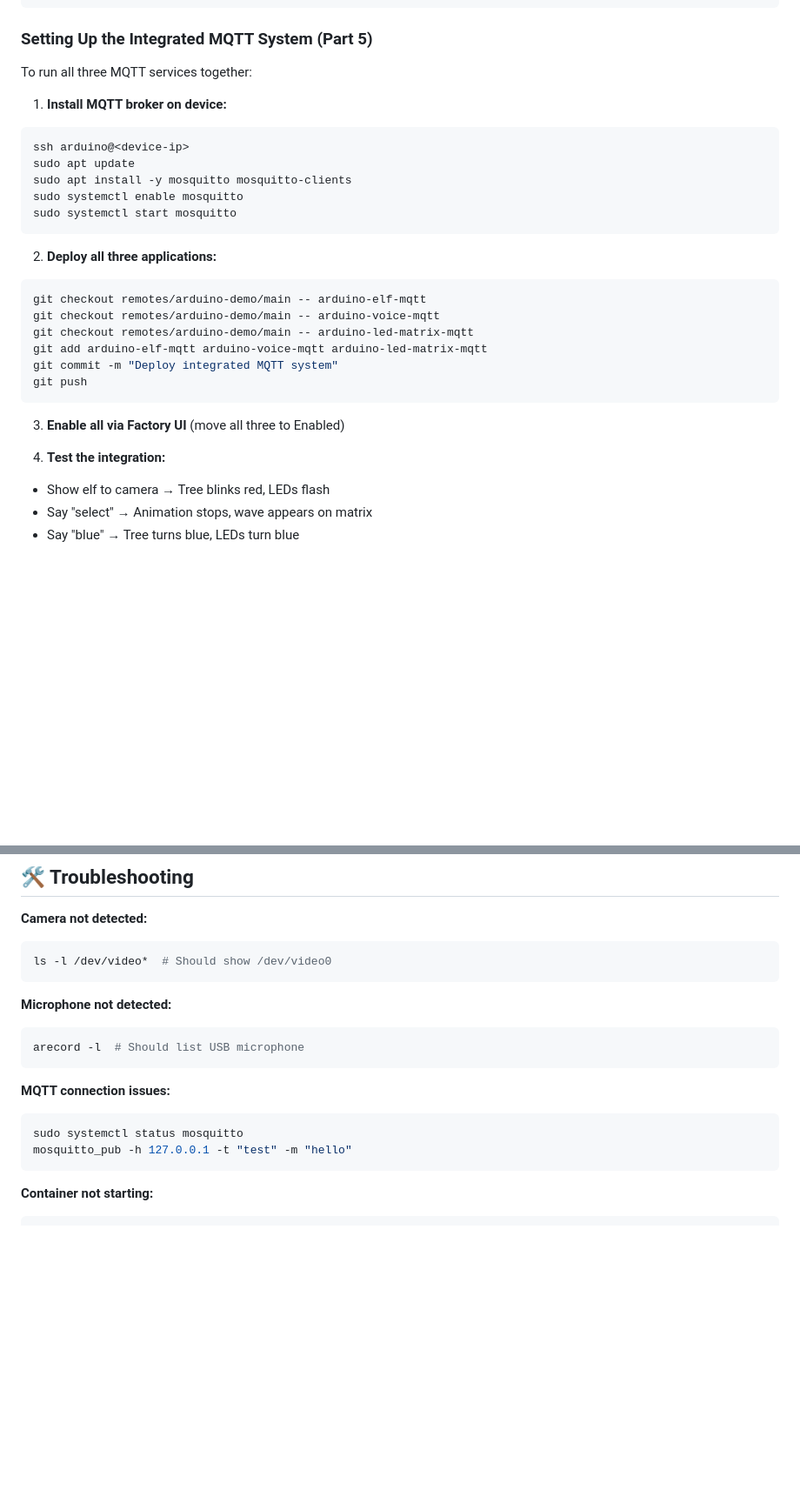
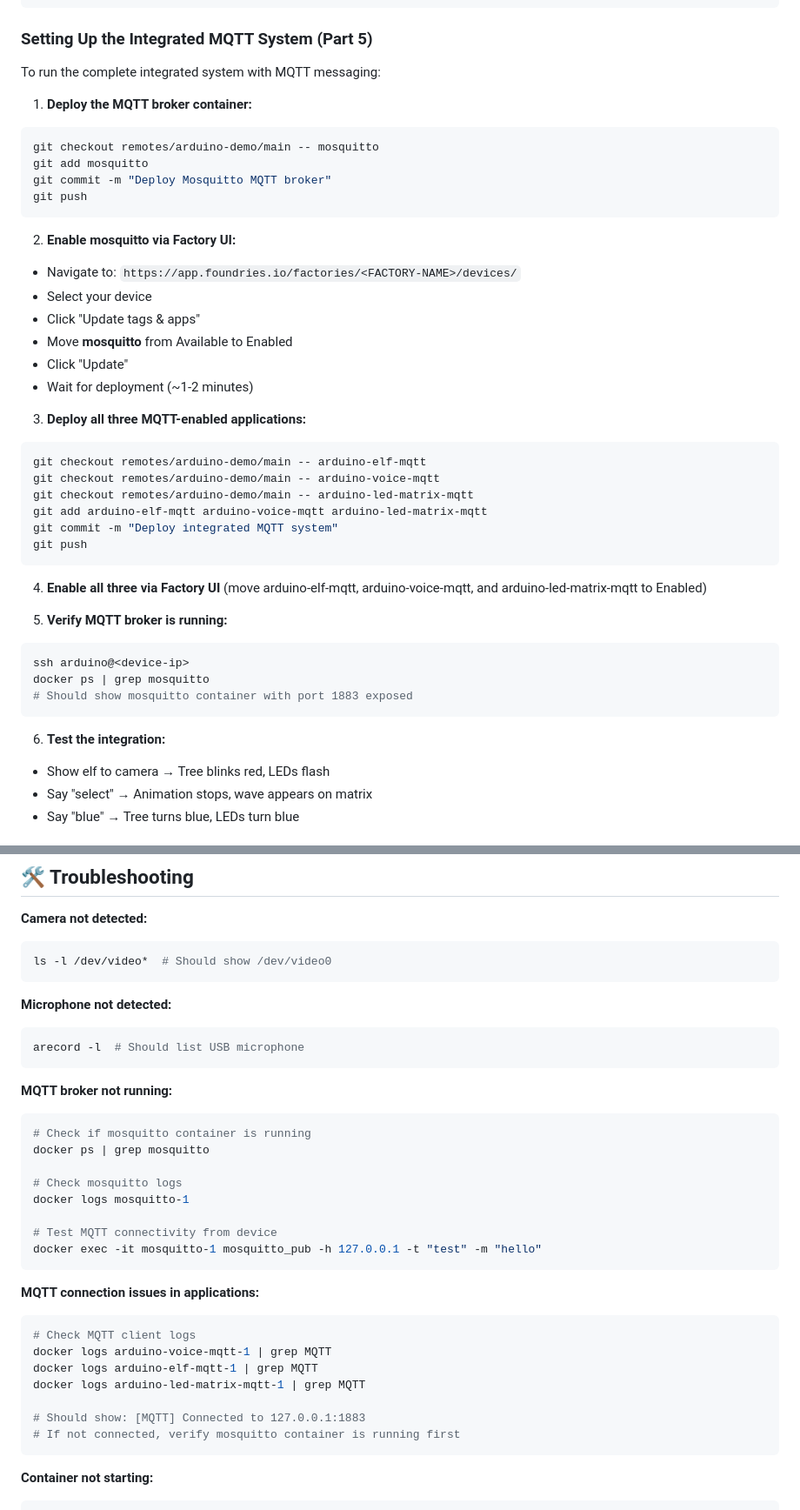
Before and after one commit to munoz0raul/arduino-demo, a Markdown page: README.md, 2 parts joined by grey strips. Shown: that part at 87% size. Drawn GitHub-style; blank space fills up the shorter version.

Commit message:
README.md: update documentation

````diff
--- a/README.md
+++ b/README.md
@@ -256,18 +279,25 @@ docker run -it --privileged \
 
 ### Setting Up the Integrated MQTT System (Part 5)
 
-To run all three MQTT services together:
+To run the complete integrated system with MQTT messaging:
 
-1. **Install MQTT broker on device:**
+1. **Deploy the MQTT broker container:**
 ```bash
-ssh arduino@<device-ip>
-sudo apt update
-sudo apt install -y mosquitto mosquitto-clients
-sudo systemctl enable mosquitto
-sudo systemctl start mosquitto
+git checkout remotes/arduino-demo/main -- mosquitto
+git add mosquitto
+git commit -m "Deploy Mosquitto MQTT broker"
+git push
 ```
 
-2. **Deploy all three applications:**
+2. **Enable mosquitto via Factory UI:**
+- Navigate to: `https://app.foundries.io/factories/<FACTORY-NAME>/devices/`
+- Select your device
+- Click "Update tags & apps"
+- Move **mosquitto** from Available to Enabled
+- Click "Update"
+- Wait for deployment (~1-2 minutes)
+
+3. **Deploy all three MQTT-enabled applications:**
 ```bash
 git checkout remotes/arduino-demo/main -- arduino-elf-mqtt
 git checkout remotes/arduino-demo/main -- arduino-voice-mqtt
@@ -277,9 +307,16 @@ git commit -m "Deploy integrated MQTT system"
 git push
 ```
 
-3. **Enable all via Factory UI** (move all three to Enabled)
+4. **Enable all three via Factory UI** (move arduino-elf-mqtt, arduino-voice-mqtt, and arduino-led-matrix-mqtt to Enabled)
 
-4. **Test the integration:**
+5. **Verify MQTT broker is running:**
+```bash
+ssh arduino@<device-ip>
+docker ps | grep mosquitto
+# Should show mosquitto container with port 1883 exposed
+```
+
+6. **Test the integration:**
 - Show elf to camera → Tree blinks red, LEDs flash
 - Say "select" → Animation stops, wave appears on matrix
 - Say "blue" → Tree turns blue, LEDs turn blue
@@ -379,10 +458,27 @@ ls -l /dev/video*  # Should show /dev/video0
 arecord -l  # Should list USB microphone
 ```
 
-**MQTT connection issues:**
+**MQTT broker not running:**
 ```bash
-sudo systemctl status mosquitto
-mosquitto_pub -h 127.0.0.1 -t "test" -m "hello"
+# Check if mosquitto container is running
+docker ps | grep mosquitto
+
+# Check mosquitto logs
+docker logs mosquitto-1
+
+# Test MQTT connectivity from device
+docker exec -it mosquitto-1 mosquitto_pub -h 127.0.0.1 -t "test" -m "hello"
+```
+
+**MQTT connection issues in applications:**
+```bash
+# Check MQTT client logs
+docker logs arduino-voice-mqtt-1 | grep MQTT
+docker logs arduino-elf-mqtt-1 | grep MQTT
+docker logs arduino-led-matrix-mqtt-1 | grep MQTT
+
+# Should show: [MQTT] Connected to 127.0.0.1:1883
+# If not connected, verify mosquitto container is running first
 ```
 
 **Container not starting:**
````
Also changed, not shown: other parts of README.md (+70 -5 lines).
